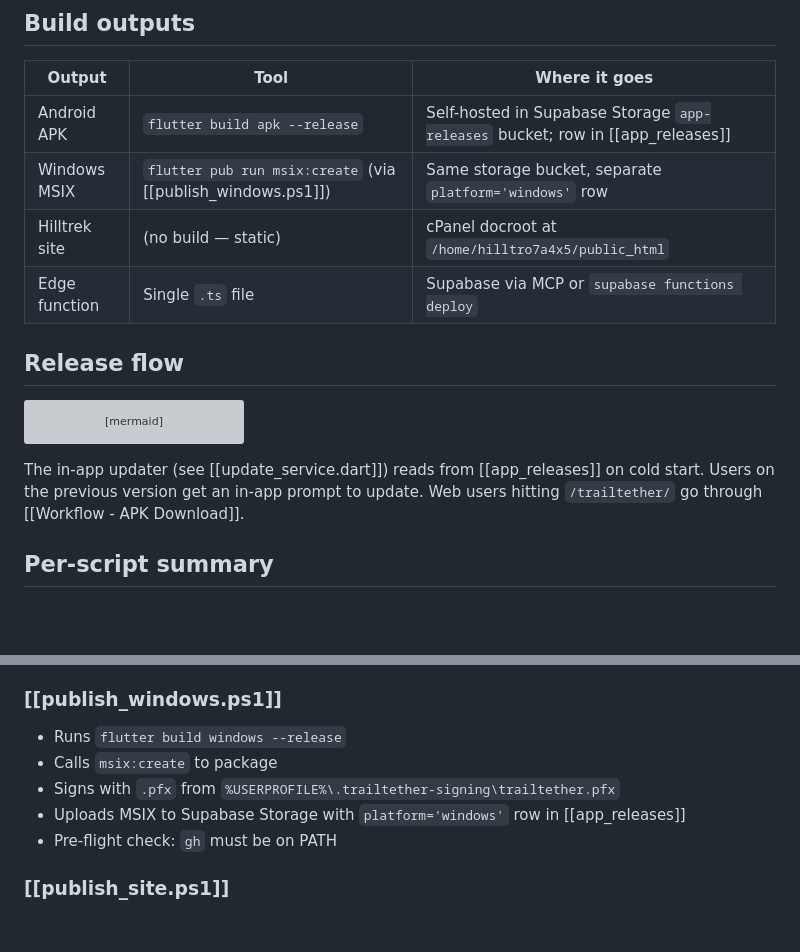
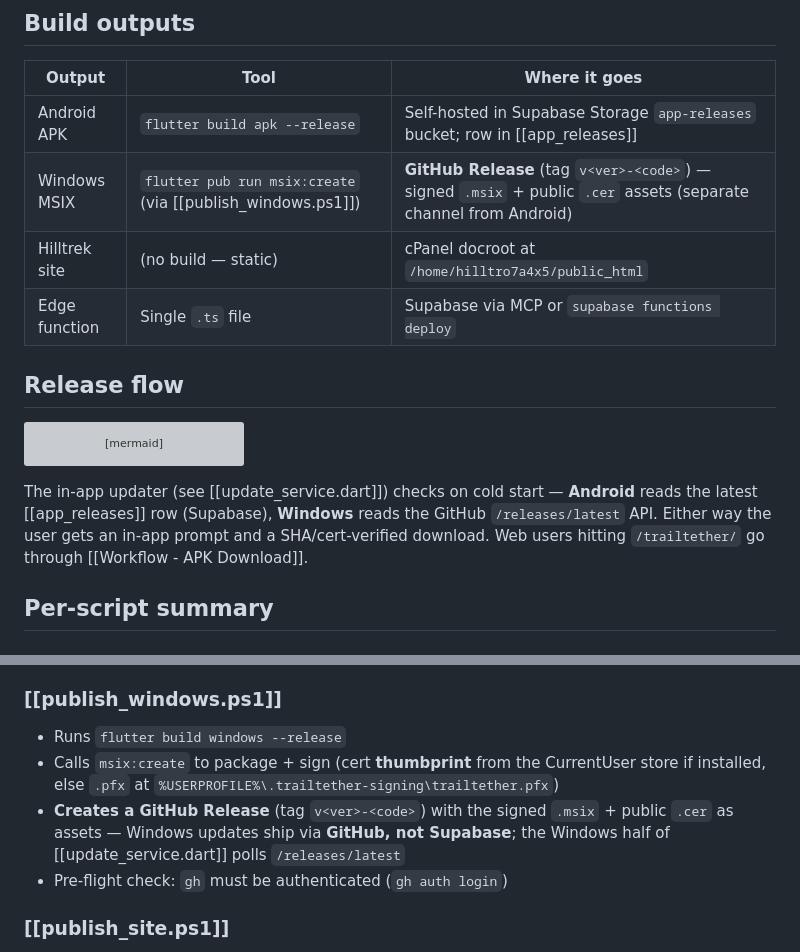
Before and after one commit to MHB2730/trailtether, a Markdown page: docs/02 - System & Backend/Build & Deploy.md, 2 parts joined by grey strips. GitHub-like rendering; blank space fills up the shorter version; grey boxes are pictures that could not be loaded.

Commit message:
docs: correct Windows release channel (GitHub Releases, not Supabase)
publish_windows.ps1 creates a GitHub Release with the signed .msix + .cer, and
update_service.dart polls /releases/latest on Windows (Android stays on Supabase
app_releases). Build & Deploy.md previously said Supabase Storage — corrected,
plus the per-platform updater split and the thumbprint/.pfx signing detail.

Co-Authored-By: Claude Opus 4.7 <noreply@anthropic.com>

````diff
--- a/docs/02 - System & Backend/Build & Deploy.md
+++ b/docs/02 - System & Backend/Build & Deploy.md
@@ -28,7 +28,7 @@ cd trailtether_app && flutter test       # 23 tests (offline incident queue, mod
 | Output | Tool | Where it goes |
 |---|---|---|
 | Android APK | `flutter build apk --release` | Self-hosted in Supabase Storage `app-releases` bucket; row in [[app_releases]] |
-| Windows MSIX | `flutter pub run msix:create` (via [[publish_windows.ps1]]) | Same storage bucket, separate `platform='windows'` row |
+| Windows MSIX | `flutter pub run msix:create` (via [[publish_windows.ps1]]) | **GitHub Release** (tag `v<ver>-<code>`) — signed `.msix` + public `.cer` assets (separate channel from Android) |
 | Hilltrek site | (no build — static) | cPanel docroot at `/home/hilltro7a4x5/public_html` |
 | Edge function | Single `.ts` file | Supabase via MCP or `supabase functions deploy` |
 
@@ -52,7 +52,7 @@ sequenceDiagram
     Note over SB: In-app updater polls app_releases<br/>on next launch; downloads + sha verify
 ```
 
-The in-app updater (see [[update_service.dart]]) reads from [[app_releases]] on cold start. Users on the previous version get an in-app prompt to update. Web users hitting `/trailtether/` go through [[Workflow - APK Download]].
+The in-app updater (see [[update_service.dart]]) checks on cold start — **Android** reads the latest [[app_releases]] row (Supabase), **Windows** reads the GitHub `/releases/latest` API. Either way the user gets an in-app prompt and a SHA/cert-verified download. Web users hitting `/trailtether/` go through [[Workflow - APK Download]].
 
 ## Per-script summary
 
@@ -67,10 +67,9 @@ The in-app updater (see [[update_service.dart]]) reads from [[app_releases]] on
 
 ### [[publish_windows.ps1]]
 - Runs `flutter build windows --release`
-- Calls `msix:create` to package
-- Signs with `.pfx` from `%USERPROFILE%\.trailtether-signing\trailtether.pfx`
-- Uploads MSIX to Supabase Storage with `platform='windows'` row in [[app_releases]]
-- Pre-flight check: `gh` must be on PATH
+- Calls `msix:create` to package + sign (cert **thumbprint** from the CurrentUser store if installed, else `.pfx` at `%USERPROFILE%\.trailtether-signing\trailtether.pfx`)
+- **Creates a GitHub Release** (tag `v<ver>-<code>`) with the signed `.msix` + public `.cer` as assets — Windows updates ship via **GitHub, not Supabase**; the Windows half of [[update_service.dart]] polls `/releases/latest`
+- Pre-flight check: `gh` must be authenticated (`gh auth login`)
 
 ### [[publish_site.ps1]]
 - Pushes `hilltrek-site/` (`-Target public`) or `hilltrek-admin/` (`-Target admin`) files via cPanel UAPI
````
